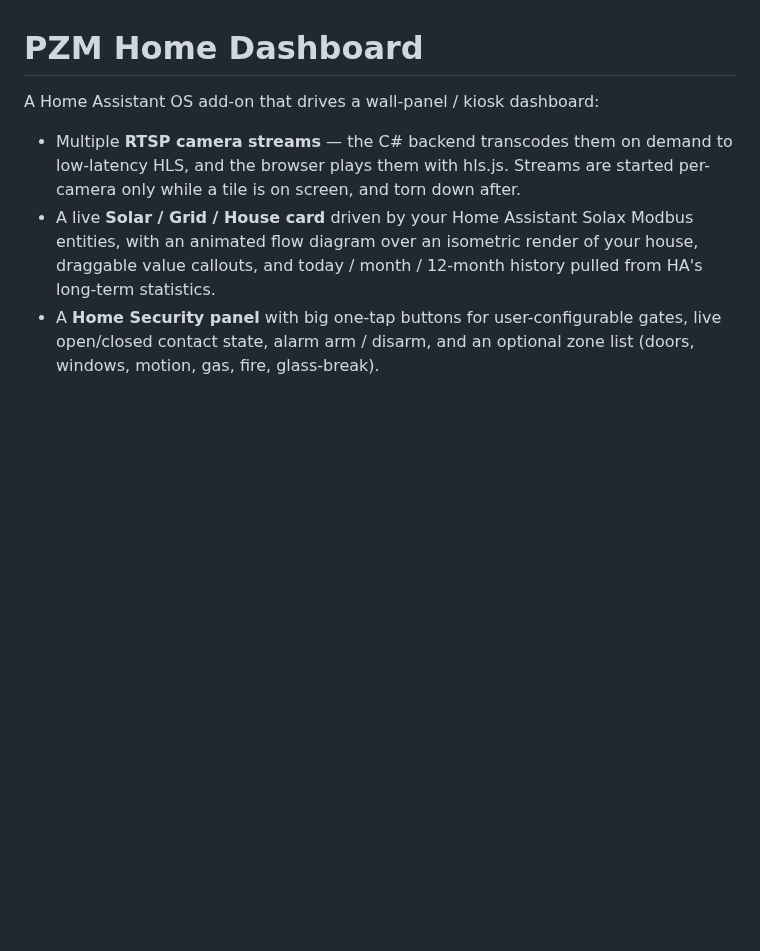
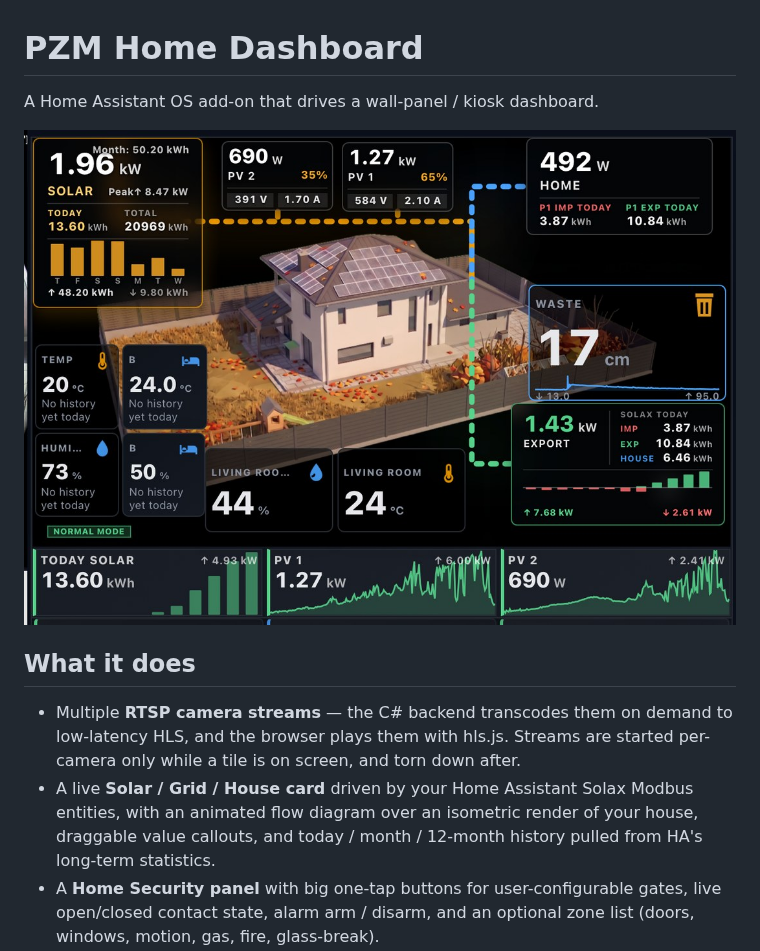
Before and after one commit to MindaugasBalciunas/pzm-home-dashboard, a Markdown page: README.md, the part around one of its changes. GitHub-like rendering; pictures changed too: docs/card-solar.jpg (added); blank space fills up the shorter version.

```diff
--- a/README.md
+++ b/README.md
@@ -1,6 +1,11 @@
 # PZM Home Dashboard
 
-A Home Assistant OS add-on that drives a wall-panel / kiosk dashboard:
+A Home Assistant OS add-on that drives a wall-panel / kiosk dashboard.
+
+![The Electricity card: live solar, grid and house flow over an isometric
+render, with draggable callouts and today / month history.](docs/card-solar.jpg)
+
+## What it does
 
 - Multiple **RTSP camera streams** — the C# backend transcodes them on demand
   to low-latency HLS, and the browser plays them with hls.js. Streams are
```
Also changed, not shown: other parts of README.md (+22 -0 lines), docs/card-security.png (added), docs/card-weather.png (added), docs/dashboard.jpg (added).
